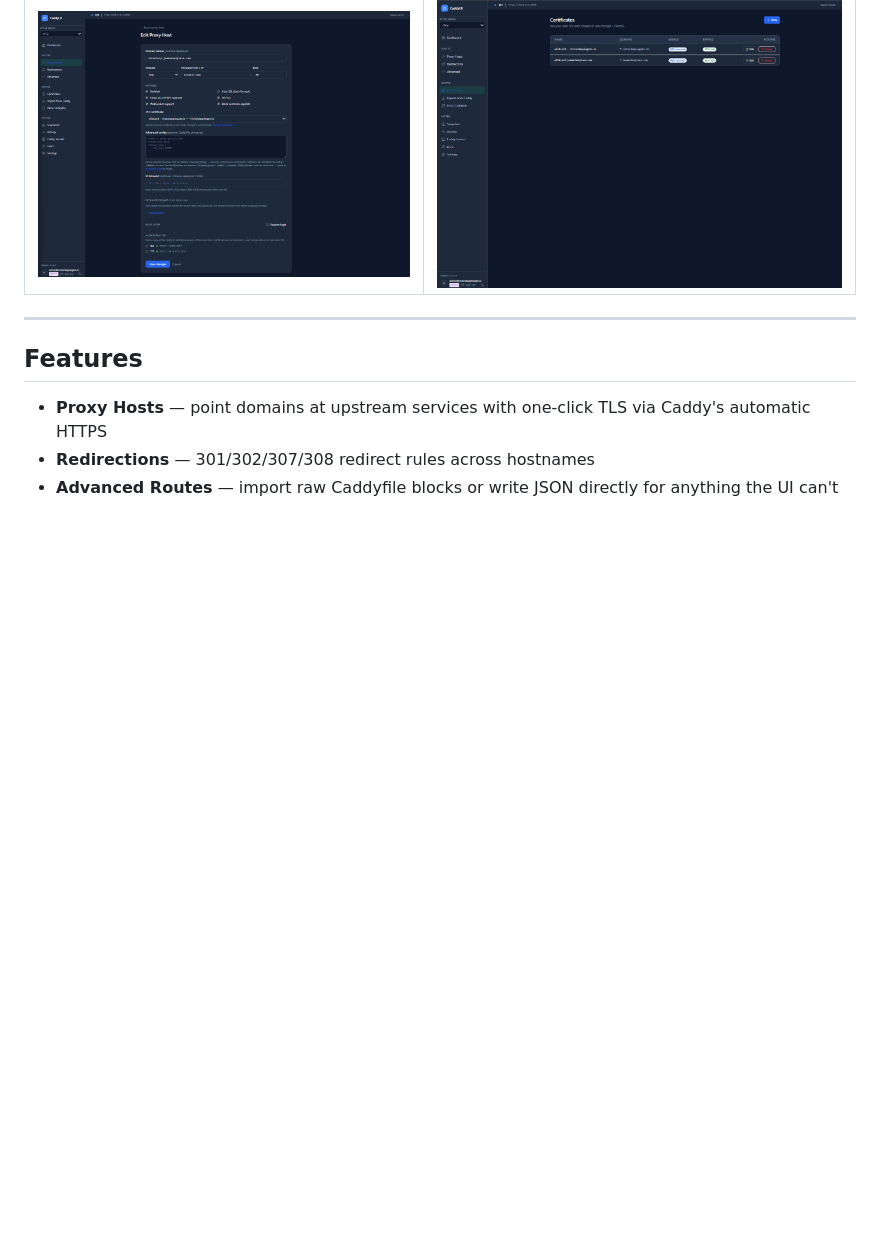
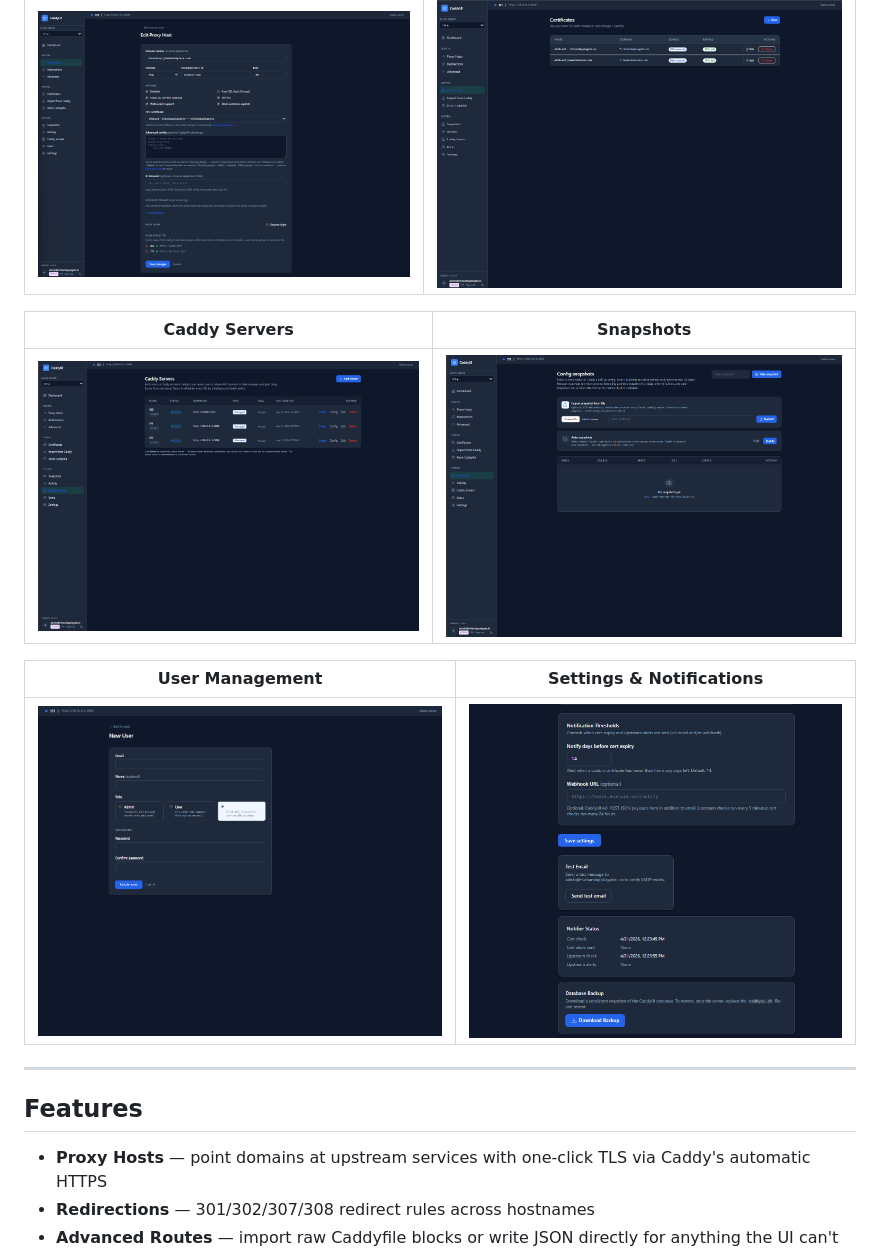
Before and after one commit to X4Applegate/caddyui, a Markdown page: README.md, the part around the change. GitHub-like rendering; pictures changed too: docs/screenshots/caddy-servers.png (added), docs/screenshots/new-user.png (added), docs/screenshots/settings.png (added); blank space fills up the shorter version.

Commit message:
docs: add snapshots, caddy servers, user, and settings screenshots

```diff
--- a/README.md
+++ b/README.md
@@ -17,6 +17,14 @@ A modern, self-hosted web UI for [Caddy](https://caddyserver.com/) — manage pr
 | Edit Proxy Host | Certificates |
 |-----------------|--------------|
 | ![Edit Proxy Host](docs/screenshots/edit-proxy-host.png) | ![Certificates](docs/screenshots/certificates.png) |
+
+| Caddy Servers | Snapshots |
+|---------------|-----------|
+| ![Caddy Servers](docs/screenshots/caddy-servers.png) | ![Snapshots](docs/screenshots/snapshots.png) |
+
+| User Management | Settings & Notifications |
+|-----------------|--------------------------|
+| ![New User](docs/screenshots/new-user.png) | ![Settings](docs/screenshots/settings.png) |
 
 ---
 
```
